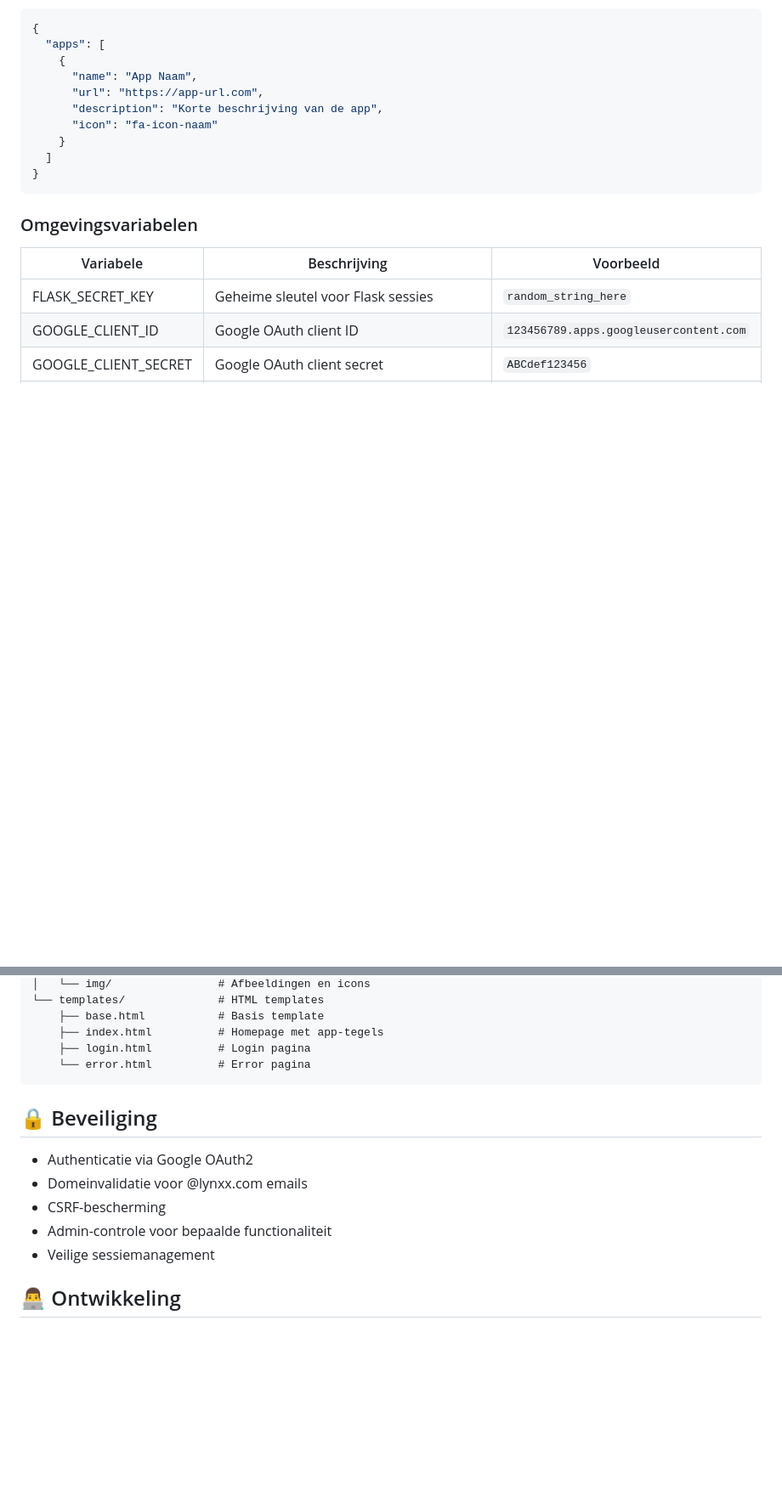
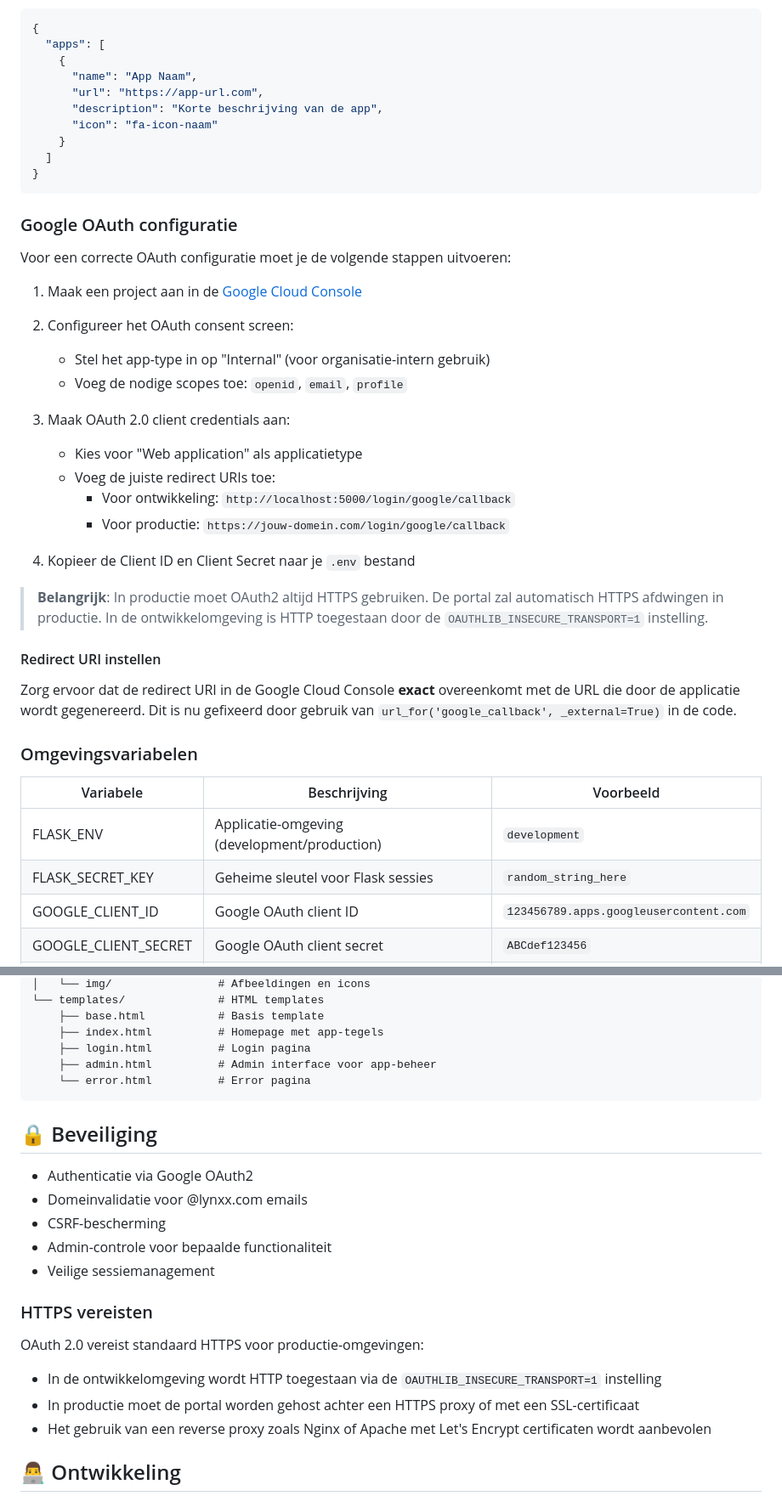
Before and after one commit to Fbeunder/LynxxBusinessPortal, a Markdown page: README.md, 2 parts joined by grey strips. Shown at 85% size. Rendered like a GitHub page; blank space fills up the shorter version.

Commit message:
Uitgebreide documentatie voor OAuth configuratie en HTTPS vereisten

````diff
--- a/README.md
+++ b/README.md
@@ -132,10 +132,35 @@ Applicaties worden geconfigureerd in het `apps.json` bestand. Je kunt apps toevo
 }
 ```
 
+### Google OAuth configuratie
+
+Voor een correcte OAuth configuratie moet je de volgende stappen uitvoeren:
+
+1. Maak een project aan in de [Google Cloud Console](https://console.cloud.google.com/)
+2. Configureer het OAuth consent screen:
+   - Stel het app-type in op "Internal" (voor organisatie-intern gebruik)
+   - Voeg de nodige scopes toe: `openid`, `email`, `profile`
+
+3. Maak OAuth 2.0 client credentials aan:
+   - Kies voor "Web application" als applicatietype
+   - Voeg de juiste redirect URIs toe:
+     - Voor ontwikkeling: `http://localhost:5000/login/google/callback`
+     - Voor productie: `https://jouw-domein.com/login/google/callback`
+
+4. Kopieer de Client ID en Client Secret naar je `.env` bestand
+
+> **Belangrijk**: In productie moet OAuth2 altijd HTTPS gebruiken. De portal zal automatisch HTTPS afdwingen in productie.
+> In de ontwikkelomgeving is HTTP toegestaan door de `OAUTHLIB_INSECURE_TRANSPORT=1` instelling.
+
+#### Redirect URI instellen
+
+Zorg ervoor dat de redirect URI in de Google Cloud Console **exact** overeenkomt met de URL die door de applicatie wordt gegenereerd. Dit is nu gefixeerd door gebruik van `url_for('google_callback', _external=True)` in de code.
+
 ### Omgevingsvariabelen
 
 | Variabele | Beschrijving | Voorbeeld |
 |-----------|-------------|-----------|
+| FLASK_ENV | Applicatie-omgeving (development/production) | `development` |
 | FLASK_SECRET_KEY | Geheime sleutel voor Flask sessies | `random_string_here` |
 | GOOGLE_CLIENT_ID | Google OAuth client ID | `123456789.apps.googleusercontent.com` |
 | GOOGLE_CLIENT_SECRET | Google OAuth client secret | `ABCdef123456` |
@@ -164,6 +189,7 @@ LynxxBusinessPortal/
     ├── base.html           # Basis template
     ├── index.html          # Homepage met app-tegels
     ├── login.html          # Login pagina
+    ├── admin.html          # Admin interface voor app-beheer
     └── error.html          # Error pagina
 ```
 
@@ -174,6 +200,14 @@ LynxxBusinessPortal/
 - CSRF-bescherming
 - Admin-controle voor bepaalde functionaliteit
 - Veilige sessiemanagement
+
+### HTTPS vereisten
+
+OAuth 2.0 vereist standaard HTTPS voor productie-omgevingen:
+
+- In de ontwikkelomgeving wordt HTTP toegestaan via de `OAUTHLIB_INSECURE_TRANSPORT=1` instelling
+- In productie moet de portal worden gehost achter een HTTPS proxy of met een SSL-certificaat
+- Het gebruik van een reverse proxy zoals Nginx of Apache met Let's Encrypt certificaten wordt aanbevolen
 
 ## 👨‍💻 Ontwikkeling
 
````
Also changed, not shown: other parts of README.md (+1 -1 lines).
